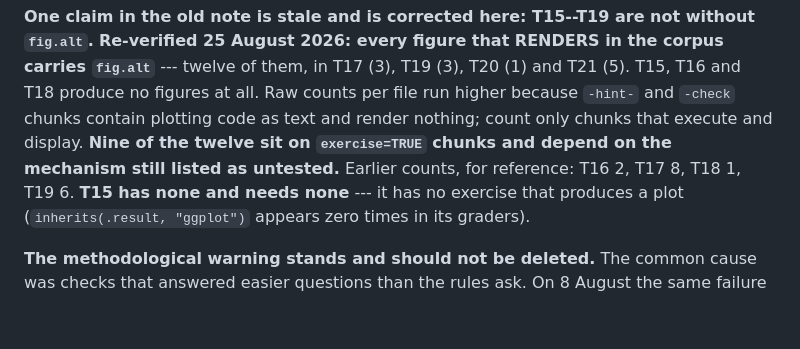
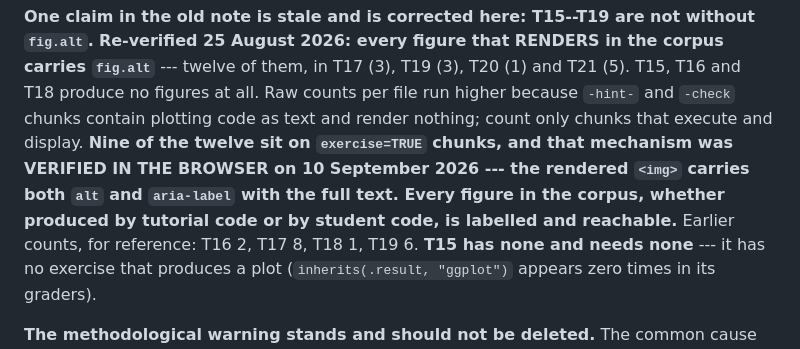
Before and after one commit to slinnpsu/QPATutorialsCourse, a Markdown page: REVIEW-STATUS.md, the part around the change. Drawn GitHub-style; blank space fills up the shorter version.

```diff
--- a/REVIEW-STATUS.md
+++ b/REVIEW-STATUS.md
@@ -100,8 +100,10 @@ the corpus carries `fig.alt`** --- twelve of them, in T17 (3), T19 (3), T20 (1)
 and T21 (5). T15, T16 and T18 produce no figures at all. Raw counts per file run
 higher because `-hint-` and `-check` chunks contain plotting code as text and
 render nothing; count only chunks that execute and display. **Nine of the twelve
-sit on `exercise=TRUE` chunks and depend on the mechanism still listed as
-untested.** Earlier counts, for reference: T16 2, T17 8, T18 1, T19 6. **T15 has
+sit on `exercise=TRUE` chunks, and **that mechanism was VERIFIED IN THE BROWSER
+on 10 September 2026** --- the rendered `<img>` carries both `alt` and
+`aria-label` with the full text. Every figure in the corpus, whether produced by
+tutorial code or by student code, is labelled and reachable.** Earlier counts, for reference: T16 2, T17 8, T18 1, T19 6. **T15 has
 none and needs none** --- it has no exercise that produces a plot
 (`inherits(.result, "ggplot")` appears zero times in its graders).
 
```
Also changed, not shown: QPA-review-standards.md (+12 -2 lines).
